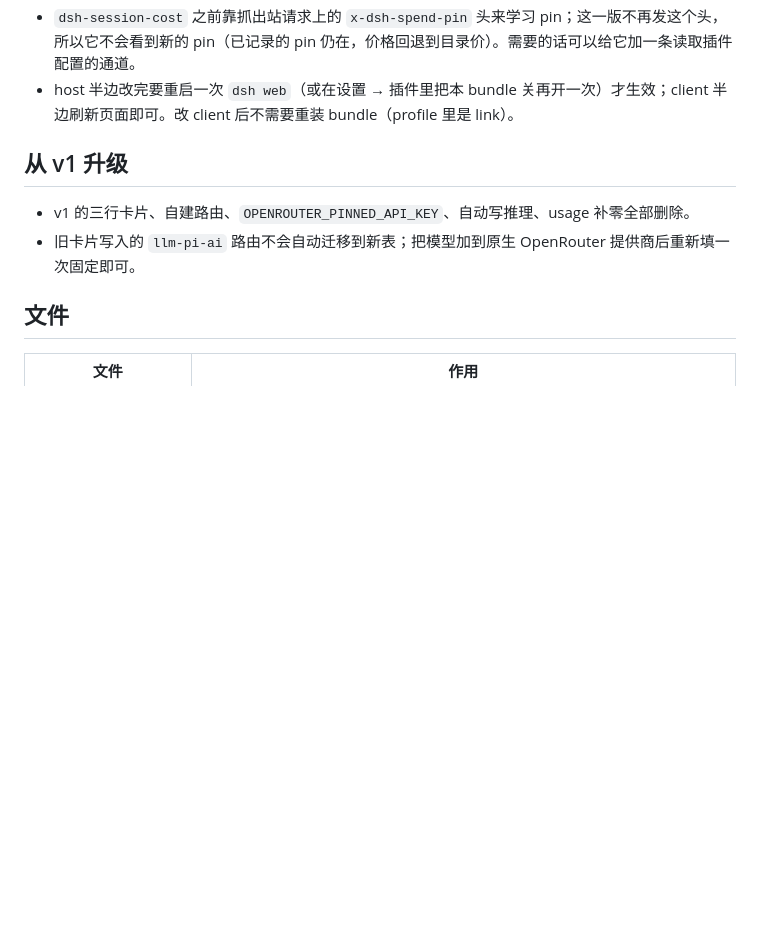
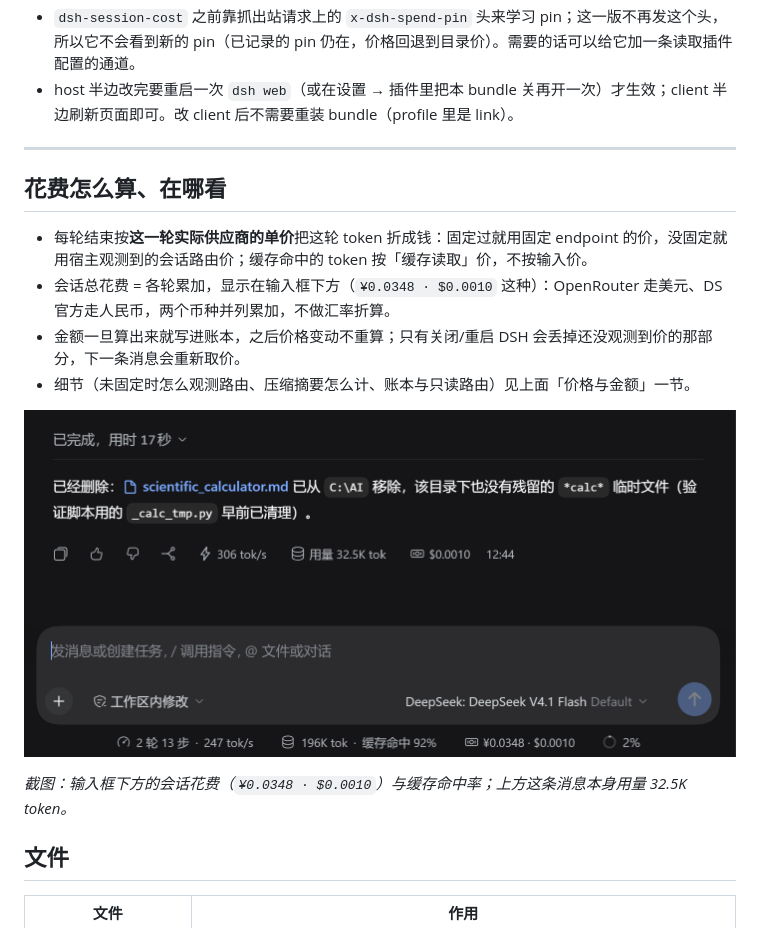
Before and after one commit to nodcharlotte/dsh-plugins, a Markdown page: dsh-spend-pin/README.md, the part around the change. GitHub-like rendering; pictures changed too: dsh-spend-pin/cost.png (added); blank space fills up the shorter version.

Commit message:
docs(spend-pin): add the session cost screenshot, drop the v1 migration section
The cost section now explains how a turn is priced and where the session total shows, with a screenshot of the composer chip.

```diff
--- a/dsh-spend-pin/README.md
+++ b/dsh-spend-pin/README.md
@@ -110,10 +110,18 @@ endpoint tag 的映射规则：
 - `dsh-session-cost` 之前靠抓出站请求上的 `x-dsh-spend-pin` 头来学习 pin；这一版不再发这个头，所以它不会看到新的 pin（已记录的 pin 仍在，价格回退到目录价）。需要的话可以给它加一条读取插件配置的通道。
 - host 半边改完要重启一次 `dsh web`（或在设置 → 插件里把本 bundle 关再开一次）才生效；client 半边刷新页面即可。改 client 后不需要重装 bundle（profile 里是 link）。
 
-## 从 v1 升级
+---
 
-- v1 的三行卡片、自建路由、`OPENROUTER_PINNED_API_KEY`、自动写推理、usage 补零全部删除。
-- 旧卡片写入的 `llm-pi-ai` 路由不会自动迁移到新表；把模型加到原生 OpenRouter 提供商后重新填一次固定即可。
+## 花费怎么算、在哪看
+
+- 每轮结束按**这一轮实际供应商的单价**把这轮 token 折成钱：固定过就用固定 endpoint 的价，没固定就用宿主观测到的会话路由价；缓存命中的 token 按「缓存读取」价，不按输入价。
+- 会话总花费 = 各轮累加，显示在输入框下方（`¥0.0348 · $0.0010` 这种）：OpenRouter 走美元、DS 官方走人民币，两个币种并列累加，不做汇率折算。
+- 金额一旦算出来就写进账本，之后价格变动不重算；只有关闭/重启 DSH 会丢掉还没观测到价的那部分，下一条消息会重新取价。
+- 细节（未固定时怎么观测路由、压缩摘要怎么计、账本与只读路由）见上面「价格与金额」一节。
+
+![会话花费](cost.png)
+
+*截图：输入框下方的会话花费（`¥0.0348 · $0.0010`）与缓存命中率；上方这条消息本身用量 32.5K token。*
 
 ## 文件
 
```
